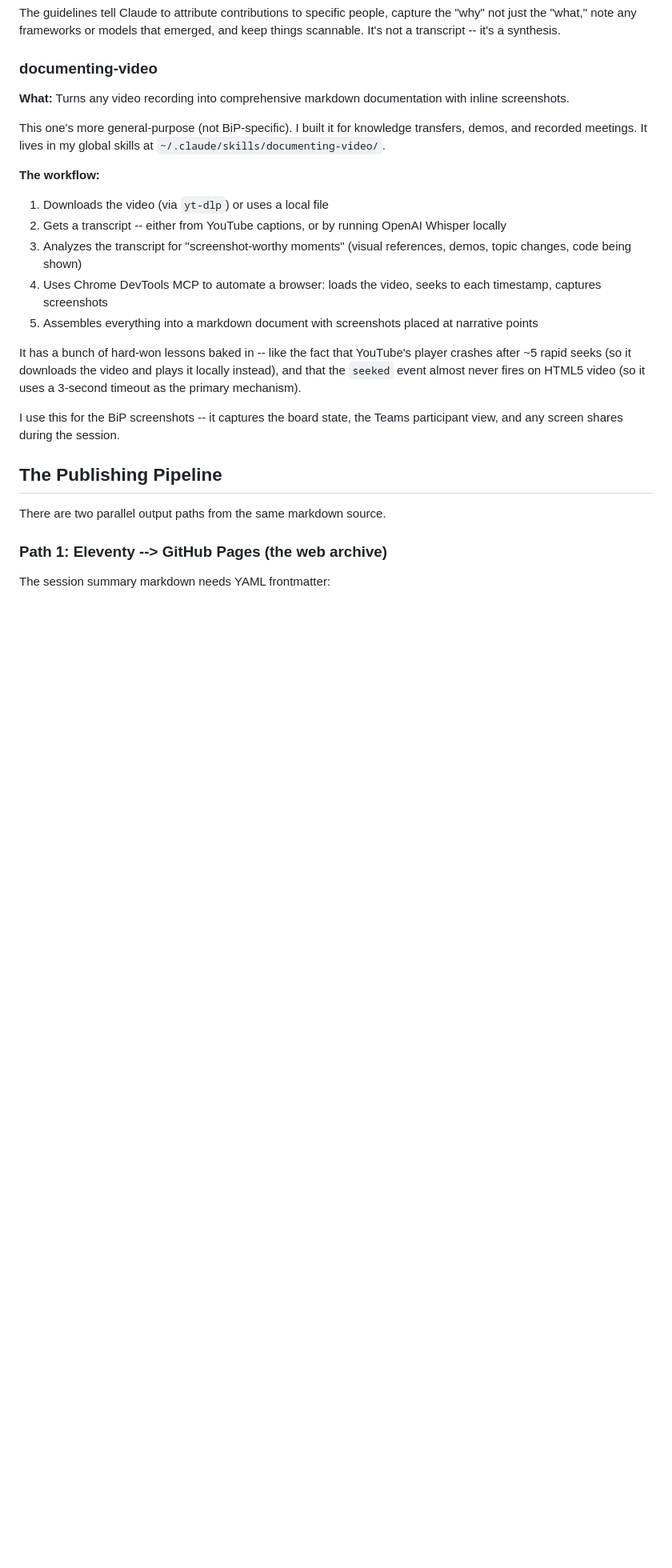
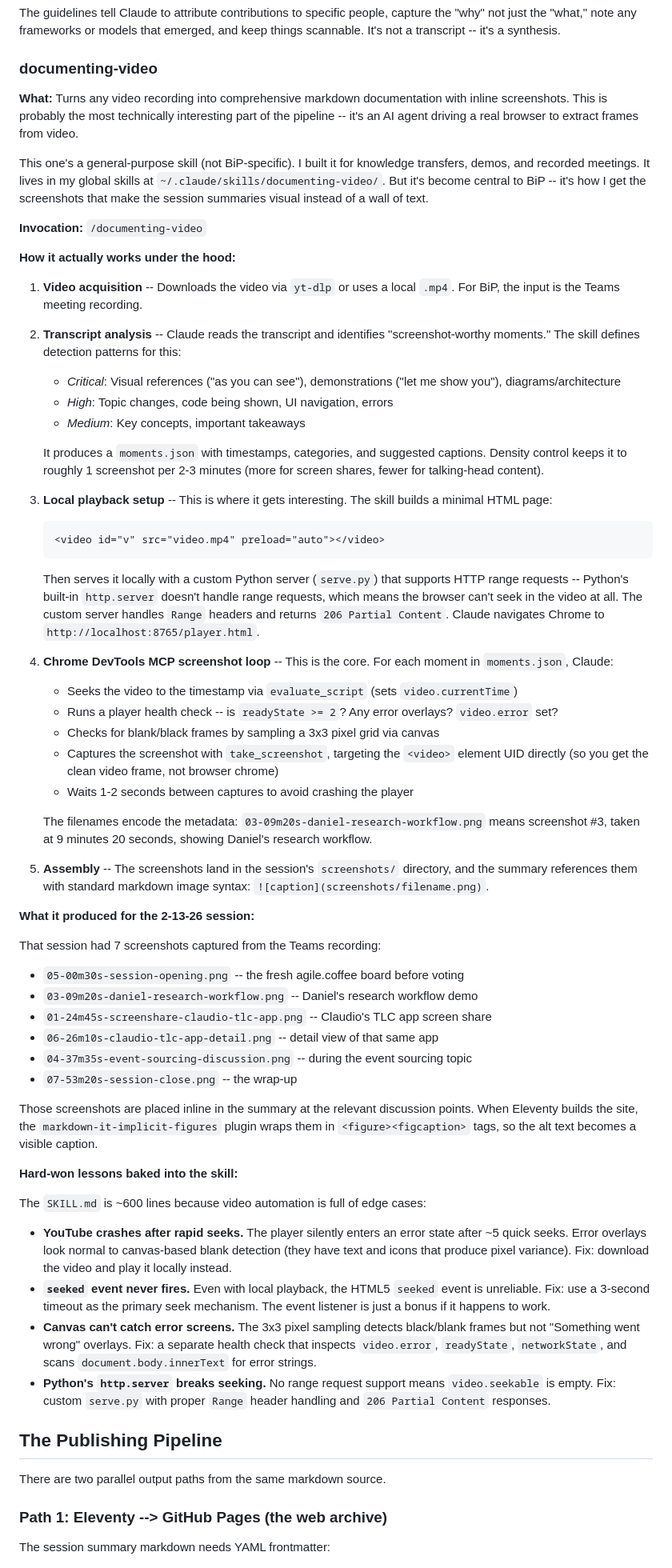
Before and after one commit to matt-wright86/bip, a Markdown page: how-this-works.md, the part around one of its changes. Shown at 80% size. GitHub-like rendering; blank space fills up the shorter version.

Commit message:
Add documenting-video reference to bip-summary (#8)
* Add documenting-video reference to bip-summary workflow

Update the "After Creating" section to mention running /documenting-video
on the meeting recording to extract screenshots before publishing.

Co-Authored-By: Claude Opus 4.6 <noreply@anthropic.com>

* Expand documenting-video coverage in how-this-works doc

Add detailed explanation of the Chrome DevTools MCP screenshot
pipeline: local playback setup, moment detection, seek loop,
health checks, and the 2-13-26 session as a concrete example.
Also update the big picture diagram and toolchain table.

Co-Authored-By: Claude Opus 4.6 <noreply@anthropic.com>

---------

Co-authored-by: Claude Opus 4.6 <noreply@anthropic.com>

````diff
--- a/how-this-works.md
+++ b/how-this-works.md
@@ -74,20 +87,59 @@ The guidelines tell Claude to attribute contributions to specific people, captur
 
 ### documenting-video
 
-**What:** Turns any video recording into comprehensive markdown documentation with inline screenshots.
+**What:** Turns any video recording into comprehensive markdown documentation with inline screenshots. This is probably the most technically interesting part of the pipeline -- it's an AI agent driving a real browser to extract frames from video.
 
-This one's more general-purpose (not BiP-specific). I built it for knowledge transfers, demos, and recorded meetings. It lives in my global skills at `~/.claude/skills/documenting-video/`.
+This one's a general-purpose skill (not BiP-specific). I built it for knowledge transfers, demos, and recorded meetings. It lives in my global skills at `~/.claude/skills/documenting-video/`. But it's become central to BiP -- it's how I get the screenshots that make the session summaries visual instead of a wall of text.
 
-**The workflow:**
-1. Downloads the video (via `yt-dlp`) or uses a local file
-2. Gets a transcript -- either from YouTube captions, or by running OpenAI Whisper locally
-3. Analyzes the transcript for "screenshot-worthy moments" (visual references, demos, topic changes, code being shown)
-4. Uses Chrome DevTools MCP to automate a browser: loads the video, seeks to each timestamp, captures screenshots
-5. Assembles everything into a markdown document with screenshots placed at narrative points
+**Invocation:** `/documenting-video`
 
-It has a bunch of hard-won lessons baked in -- like the fact that YouTube's player crashes after ~5 rapid seeks (so it downloads the video and plays it locally instead), and that the `seeked` event almost never fires on HTML5 video (so it uses a 3-second timeout as the primary mechanism).
+**How it actually works under the hood:**
 
-I use this for the BiP screenshots -- it captures the board state, the Teams participant view, and any screen shares during the session.
+1. **Video acquisition** -- Downloads the video via `yt-dlp` or uses a local `.mp4`. For BiP, the input is the Teams meeting recording.
+
+2. **Transcript analysis** -- Claude reads the transcript and identifies "screenshot-worthy moments." The skill defines detection patterns for this:
+   - *Critical*: Visual references ("as you can see"), demonstrations ("let me show you"), diagrams/architecture
+   - *High*: Topic changes, code being shown, UI navigation, errors
+   - *Medium*: Key concepts, important takeaways
+
+   It produces a `moments.json` with timestamps, categories, and suggested captions. Density control keeps it to roughly 1 screenshot per 2-3 minutes (more for screen shares, fewer for talking-head content).
+
+3. **Local playback setup** -- This is where it gets interesting. The skill builds a minimal HTML page:
+   ```html
+   <video id="v" src="video.mp4" preload="auto"></video>
+   ```
+   Then serves it locally with a custom Python server (`serve.py`) that supports HTTP range requests -- Python's built-in `http.server` doesn't handle range requests, which means the browser can't seek in the video at all. The custom server handles `Range` headers and returns `206 Partial Content`. Claude navigates Chrome to `http://localhost:8765/player.html`.
+
+4. **Chrome DevTools MCP screenshot loop** -- This is the core. For each moment in `moments.json`, Claude:
+   - Seeks the video to the timestamp via `evaluate_script` (sets `video.currentTime`)
+   - Runs a player health check -- is `readyState >= 2`? Any error overlays? `video.error` set?
+   - Checks for blank/black frames by sampling a 3x3 pixel grid via canvas
+   - Captures the screenshot with `take_screenshot`, targeting the `<video>` element UID directly (so you get the clean video frame, not browser chrome)
+   - Waits 1-2 seconds between captures to avoid crashing the player
+
+   The filenames encode the metadata: `03-09m20s-daniel-research-workflow.png` means screenshot #3, taken at 9 minutes 20 seconds, showing Daniel's research workflow.
+
+5. **Assembly** -- The screenshots land in the session's `screenshots/` directory, and the summary references them with standard markdown image syntax: `![caption](screenshots/filename.png)`.
+
+**What it produced for the 2-13-26 session:**
+
+That session had 7 screenshots captured from the Teams recording:
+- `05-00m30s-session-opening.png` -- the fresh agile.coffee board before voting
+- `03-09m20s-daniel-research-workflow.png` -- Daniel's research workflow demo
+- `01-24m45s-screenshare-claudio-tlc-app.png` -- Claudio's TLC app screen share
+- `06-26m10s-claudio-tlc-app-detail.png` -- detail view of that same app
+- `04-37m35s-event-sourcing-discussion.png` -- during the event sourcing topic
+- `07-53m20s-session-close.png` -- the wrap-up
+
+Those screenshots are placed inline in the summary at the relevant discussion points. When Eleventy builds the site, the `markdown-it-implicit-figures` plugin wraps them in `<figure><figcaption>` tags, so the alt text becomes a visible caption.
+
+**Hard-won lessons baked into the skill:**
+
+The `SKILL.md` is ~600 lines because video automation is full of edge cases:
+- **YouTube crashes after rapid seeks.** The player silently enters an error state after ~5 quick seeks. Error overlays look normal to canvas-based blank detection (they have text and icons that produce pixel variance). Fix: download the video and play it locally instead.
+- **`seeked` event never fires.** Even with local playback, the HTML5 `seeked` event is unreliable. Fix: use a 3-second timeout as the primary seek mechanism. The event listener is just a bonus if it happens to work.
+- **Canvas can't catch error screens.** The 3x3 pixel sampling detects black/blank frames but not "Something went wrong" overlays. Fix: a separate health check that inspects `video.error`, `readyState`, `networkState`, and scans `document.body.innerText` for error strings.
+- **Python's `http.server` breaks seeking.** No range request support means `video.seekable` is empty. Fix: custom `serve.py` with proper `Range` header handling and `206 Partial Content` responses.
 
 ## The Publishing Pipeline
 
````
Also changed, not shown: other parts of how-this-works.md (+25 -12 lines), 1 other file.
